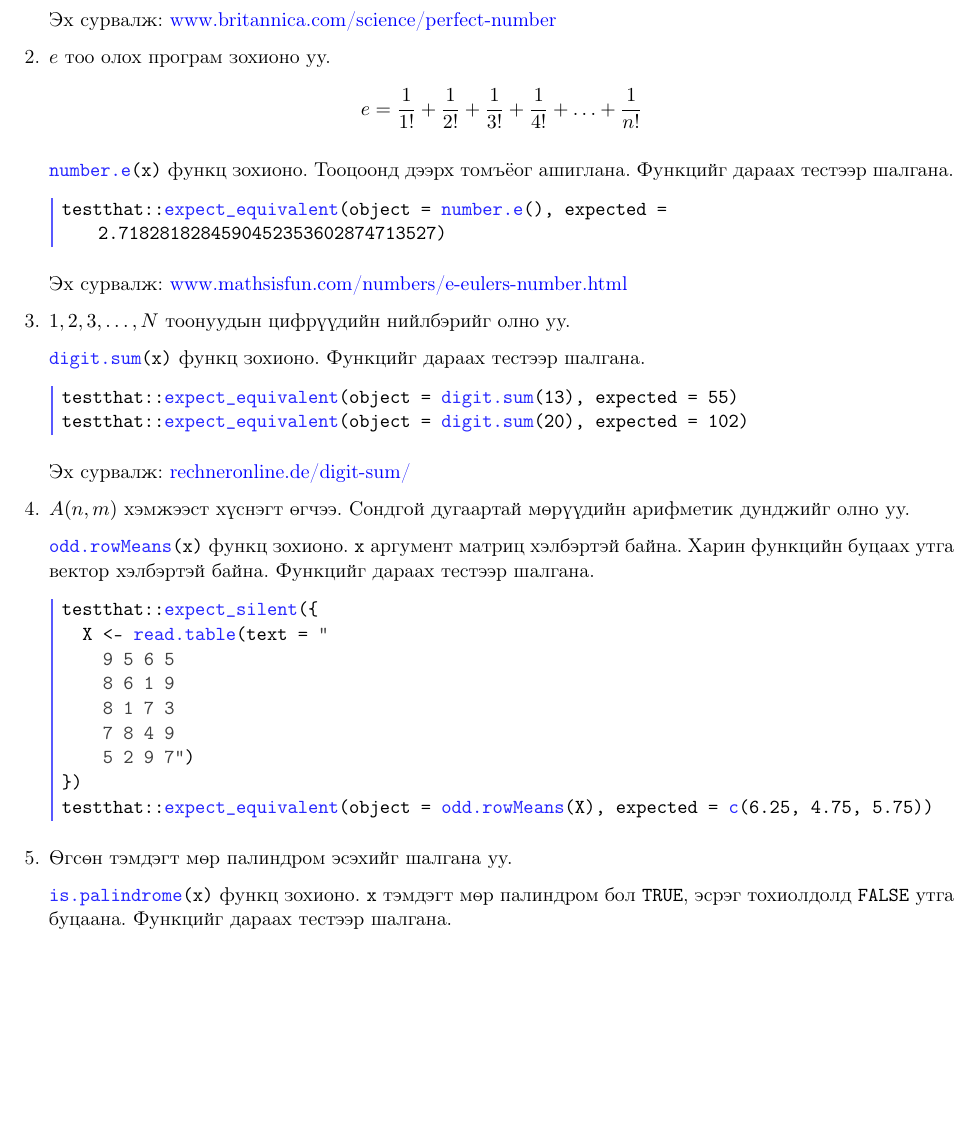
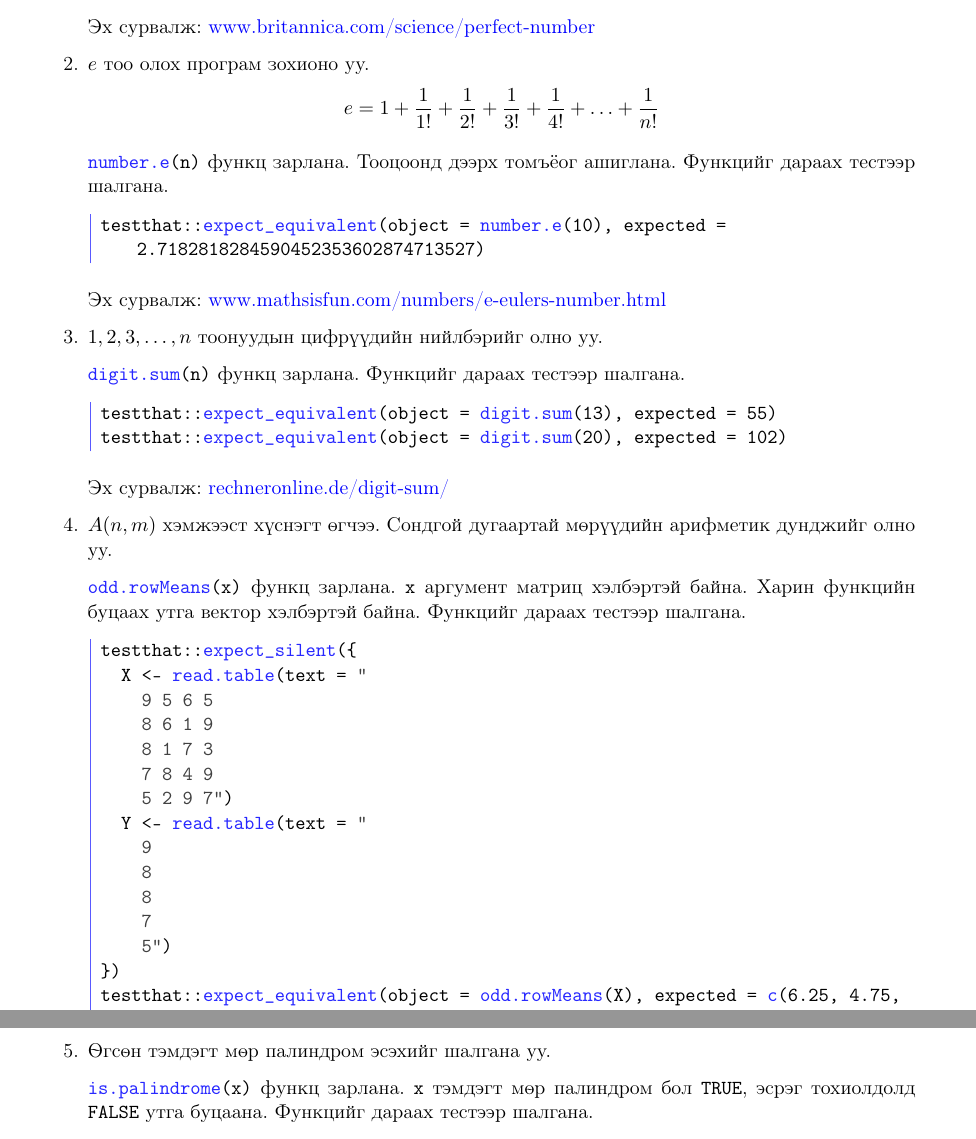
Before and after one commit to makhgal-ganbold/source-code-on-statistics, a LaTeX letter (R Language/Code Battle against Students/Battle #1 Fall Semester 2019/Problems.tex): part of the page before the commit and two parts of pages 1 and 2 of 2 after it, the two joined at a grey line, cut so that both start at the same text, the shorter picture padded with empty space. Compiled offline with pdfLaTeX.

Commit message:
Code Battle against Students

```diff
--- a/R Language/Code Battle against Students/Battle #1 Fall Semester 2019/Problems.tex
+++ b/R Language/Code Battle against Students/Battle #1 Fall Semester 2019/Problems.tex
@@ -1,11 +1,9 @@
 \documentclass[11pt]{letter}
 \usepackage[utf8x]{inputenc}
 \usepackage[mongolian]{babel}
-\usepackage[a4paper,margin=1.25cm]{geometry}
+\usepackage[a4paper,margin=2cm,bottom=2.5cm]{geometry}
 \usepackage[colorlinks=true,linkcolor=blue,urlcolor=blue,citecolor=blue,anchorcolor=blue]{hyperref}
 \usepackage{listings,xcolor,parskip}
-
-\pagestyle{empty}
 
 \lstset{
   language=R,
@@ -46,16 +44,16 @@ testthat::expect_true(is.perfect(496))
 testthat::expect_false(is.perfect(25))
 \end{lstlisting}
 Эх сурвалж: \href{https://www.britannica.com/science/perfect-number}{www.britannica.com/science/perfect-number}
-\item $e$ тоо олох програм зохионо уу. $$e=\frac{1}{1!}+\frac{1}{2!}+\frac{1}{3!}+\frac{1}{4!}+\ldots+\frac{1}{n!}$$
+\item $e$ тоо олох програм зохионо уу. $$e=1+\frac{1}{1!}+\frac{1}{2!}+\frac{1}{3!}+\frac{1}{4!}+\ldots+\frac{1}{n!}$$
 \par
-\lstinline[otherkeywords={number.e}]|number.e(x)| функц зохионо. Тооцоонд дээрх томъёог ашиглана. Функцийг дараах тестээр шалгана.
+\lstinline[otherkeywords={number.e}]|number.e(n)| функц зарлана. Тооцоонд дээрх томъёог ашиглана. Функцийг дараах тестээр шалгана.
 \begin{lstlisting}[otherkeywords={number.e,expect_equivalent}]
-testthat::expect_equivalent(object = number.e(), expected = 2.7182818284590452353602874713527)
+testthat::expect_equivalent(object = number.e(10), expected = 2.7182818284590452353602874713527)
 \end{lstlisting}
 Эх сурвалж: \href{https://www.mathsisfun.com/numbers/e-eulers-number.html}{www.mathsisfun.com/numbers/e-eulers-number.html}
-\item $1,2,3,\ldots,N$ тоонуудын цифрүүдийн нийлбэрийг олно уу.
+\item $1,2,3,\ldots,n$ тоонуудын цифрүүдийн нийлбэрийг олно уу.
 \par
-\lstinline[otherkeywords={digit.sum}]|digit.sum(x)| функц зохионо. Функцийг дараах тестээр шалгана.
+\lstinline[otherkeywords={digit.sum}]|digit.sum(n)| функц зарлана. Функцийг дараах тестээр шалгана.
 \begin{lstlisting}[otherkeywords={digit.sum,expect_equivalent}]
 testthat::expect_equivalent(object = digit.sum(13), expected = 55)
 testthat::expect_equivalent(object = digit.sum(20), expected = 102)
@@ -63,7 +61,7 @@ testthat::expect_equivalent(object = digit.sum(20), expected = 102)
 Эх сурвалж: \href{https://rechneronline.de/digit-sum/}{rechneronline.de/digit-sum/}
 \item $A(n,m)$ хэмжээст хүснэгт өгчээ. Сондгой дугаартай мөрүүдийн арифметик дунджийг олно уу.
 \par
-\lstinline[otherkeywords={odd.rowMeans}]|odd.rowMeans(x)| функц зохионо. \lstinline|x| аргумент матриц хэлбэртэй байна. Харин функцийн буцаах утга вектор хэлбэртэй байна. Функцийг дараах тестээр шалгана.
+\lstinline[otherkeywords={odd.rowMeans}]|odd.rowMeans(x)| функц зарлана. \lstinline|x| аргумент матриц хэлбэртэй байна. Харин функцийн буцаах утга вектор хэлбэртэй байна. Функцийг дараах тестээр шалгана.
 \begin{lstlisting}[keywords={c},otherkeywords={odd.rowMeans,read.table,expect_silent,expect_equivalent}]
 testthat::expect_silent({
   X <- read.table(text = "
@@ -72,12 +70,19 @@ testthat::expect_silent({
     8 1 7 3
     7 8 4 9
     5 2 9 7")
+  Y <- read.table(text = "
+    9
+    8
+    8
+    7
+    5")
 })
 testthat::expect_equivalent(object = odd.rowMeans(X), expected = c(6.25, 4.75, 5.75))
+testthat::expect_equivalent(object = odd.rowMeans(Y), expected = c(9, 8, 5))
 \end{lstlisting}
 \item Өгсөн тэмдэгт мөр палиндром эсэхийг шалгана уу.
 \par
-\lstinline[otherkeywords={is.palindrome}]|is.palindrome(x)| функц зохионо. \lstinline|x| тэмдэгт мөр палиндром бол \lstinline|TRUE|, эсрэг тохиолдолд \lstinline|FALSE| утга буцаана. Функцийг дараах тестээр шалгана.
+\lstinline[otherkeywords={is.palindrome}]|is.palindrome(x)| функц зарлана. \lstinline|x| тэмдэгт мөр палиндром бол \lstinline|TRUE|, эсрэг тохиолдолд \lstinline|FALSE| утга буцаана. Функцийг дараах тестээр шалгана.
 \begin{lstlisting}[otherkeywords={is.palindrome,expect_true,expect_false}]
 testthat::expect_true(is.palindrome("civic"))
 testthat::expect_true(is.palindrome("madam"))
```
Also changed, not shown: R Language/Code Battle against Students/Battle #1 Fall Semester 2019/Problems.pdf, R Language/Code Battle against Students/Battle #1 Fall Semester 2019/README.md (added), R Language/Code Battle against Students/README.md (added), R Language/Code Battle against Students/Battle #1 Fall Semester 2019/Problems.tex (2 more changed lines), 2 other files.
